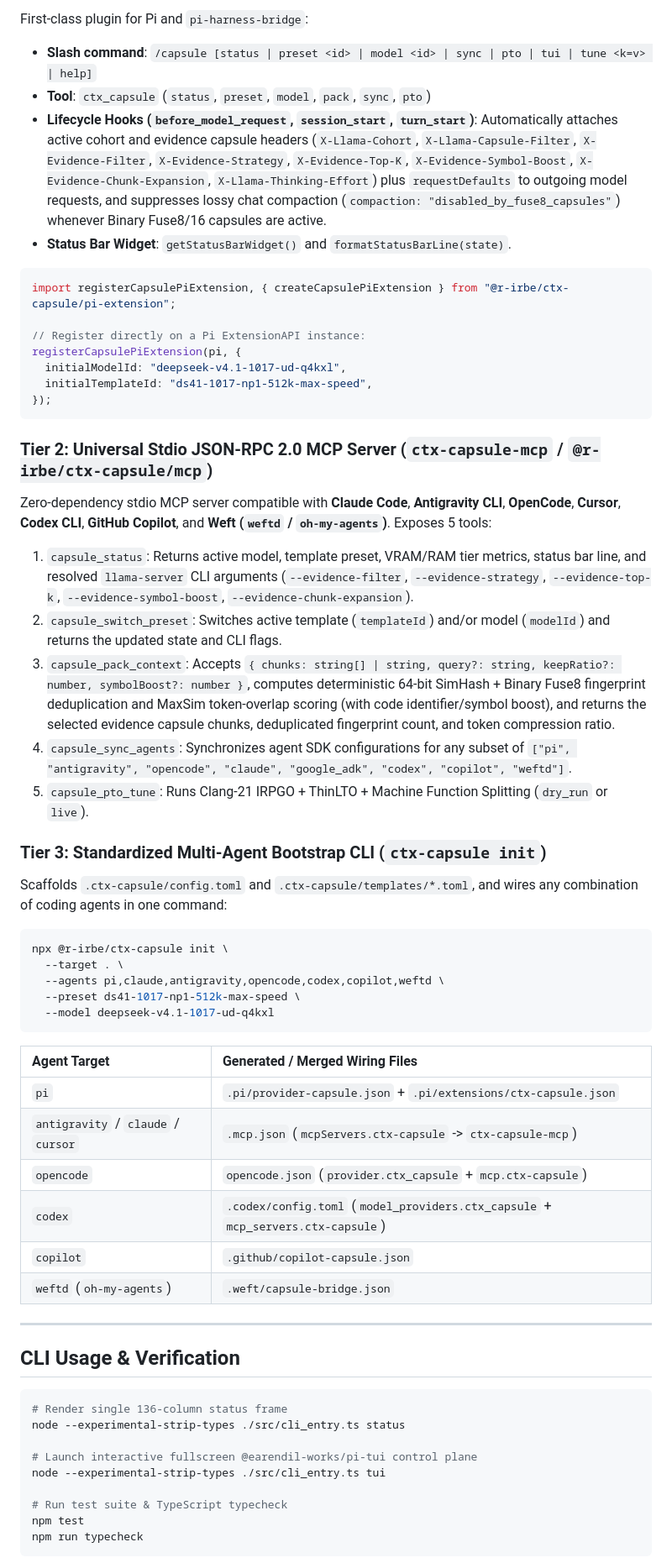
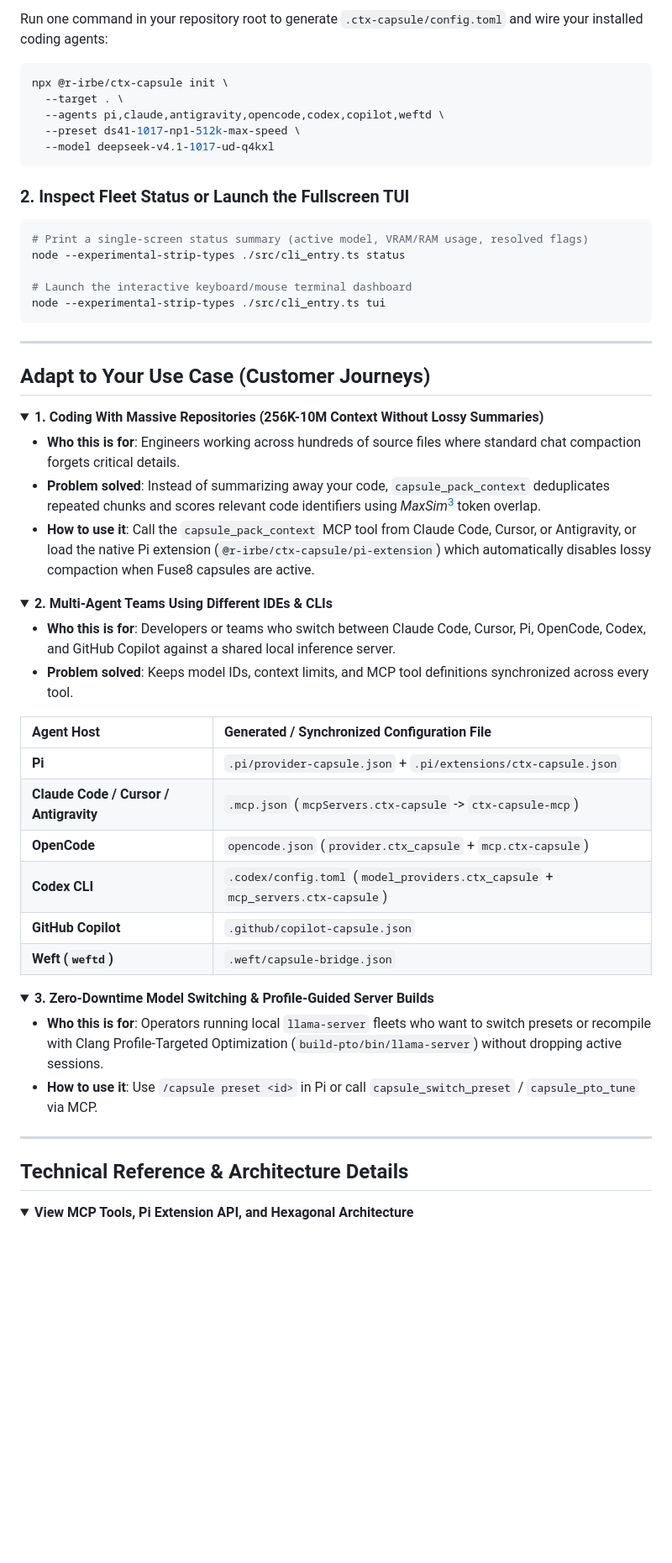
Before and after one commit to r-irbe/ctx-capsule, a Markdown page: README.md, the part around one of its changes. Shown at 84% size. GitHub-like rendering; folded sections open; blank space fills up the shorter version.

Commit message:
docs(readme): focus README on user onboarding, business value, customer journeys, and ELK/D3 diagram

````diff
--- a/README.md
+++ b/README.md
@@ -21,33 +24,5 @@ The repository is structured as a **Pure Functional Object-Oriented Programming
 
-First-class plugin for Pi and `pi-harness-bridge`:
-- **Slash command**: `/capsule [status | preset <id> | model <id> | sync | pto | tui | tune <k=v> | help]`
-- **Tool**: `ctx_capsule` (`status`, `preset`, `model`, `pack`, `sync`, `pto`)
-- **Lifecycle Hooks (`before_model_request`, `session_start`, `turn_start`)**: Automatically attaches active cohort and evidence capsule headers (`X-Llama-Cohort`, `X-Llama-Capsule-Filter`, `X-Evidence-Filter`, `X-Evidence-Strategy`, `X-Evidence-Top-K`, `X-Evidence-Symbol-Boost`, `X-Evidence-Chunk-Expansion`, `X-Llama-Thinking-Effort`) plus `requestDefaults` to outgoing model requests, and suppresses lossy chat compaction (`compaction: "disabled_by_fuse8_capsules"`) whenever Binary Fuse8/16 capsules are active.
-- **Status Bar Widget**: `getStatusBarWidget()` and `formatStatusBarLine(state)`.
-
-```ts
-import registerCapsulePiExtension, { createCapsulePiExtension } from "@r-irbe/ctx-capsule/pi-extension";
-
-// Register directly on a Pi ExtensionAPI instance:
-registerCapsulePiExtension(pi, {
-  initialModelId: "deepseek-v4.1-1017-ud-q4kxl",
-  initialTemplateId: "ds41-1017-np1-512k-max-speed",
-});
-```
-
-### Tier 2: Universal Stdio JSON-RPC 2.0 MCP Server (`ctx-capsule-mcp` / `@r-irbe/ctx-capsule/mcp`)
-
-Zero-dependency stdio MCP server compatible with **Claude Code**, **Antigravity CLI**, **OpenCode**, **Cursor**, **Codex CLI**, **GitHub Copilot**, and **Weft (`weftd` / `oh-my-agents`)**. Exposes 5 tools:
-
-1. `capsule_status`: Returns active model, template preset, VRAM/RAM tier metrics, status bar line, and resolved `llama-server` CLI arguments (`--evidence-filter`, `--evidence-strategy`, `--evidence-top-k`, `--evidence-symbol-boost`, `--evidence-chunk-expansion`).
-2. `capsule_switch_preset`: Switches active template (`templateId`) and/or model (`modelId`) and returns the updated state and CLI flags.
-3. `capsule_pack_context`: Accepts `{ chunks: string[] | string, query?: string, keepRatio?: number, symbolBoost?: number }`, computes deterministic 64-bit SimHash + Binary Fuse8 fingerprint deduplication and MaxSim token-overlap scoring (with code identifier/symbol boost), and returns the selected evidence capsule chunks, deduplicated fingerprint count, and token compression ratio.
-4. `capsule_sync_agents`: Synchronizes agent SDK configurations for any subset of `["pi", "antigravity", "opencode", "claude", "google_adk", "codex", "copilot", "weftd"]`.
-5. `capsule_pto_tune`: Runs Clang-21 IRPGO + ThinLTO + Machine Function Splitting (`dry_run` or `live`).
-
-### Tier 3: Standardized Multi-Agent Bootstrap CLI (`ctx-capsule init`)
-
-Scaffolds `.ctx-capsule/config.toml` and `.ctx-capsule/templates/*.toml`, and wires any combination of coding agents in one command:
+Run one command in your repository root to generate `.ctx-capsule/config.toml` and wire your installed coding agents:
 
 ```bash
 npx @r-irbe/ctx-capsule init \
@@ -57,26 +32,55 @@ npx @r-irbe/ctx-capsule init \
   --model deepseek-v4.1-1017-ud-q4kxl
 ```
 
-| Agent Target | Generated / Merged Wiring Files |
-| :--- | :--- |
-| `pi` | `.pi/provider-capsule.json` + `.pi/extensions/ctx-capsule.json` |
-| `antigravity` / `claude` / `cursor` | `.mcp.json` (`mcpServers.ctx-capsule` -> `ctx-capsule-mcp`) |
-| `opencode` | `opencode.json` (`provider.ctx_capsule` + `mcp.ctx-capsule`) |
-| `codex` | `.codex/config.toml` (`model_providers.ctx_capsule` + `mcp_servers.ctx-capsule`) |
-| `copilot` | `.github/copilot-capsule.json` |
-| `weftd` (`oh-my-agents`) | `.weft/capsule-bridge.json` |
+### 2. Inspect Fleet Status or Launch the Fullscreen TUI
+
+```bash
+# Print a single-screen status summary (active model, VRAM/RAM usage, resolved flags)
+node --experimental-strip-types ./src/cli_entry.ts status
+
+# Launch the interactive keyboard/mouse terminal dashboard
+node --experimental-strip-types ./src/cli_entry.ts tui
+```
 
 ---
 
-## CLI Usage & Verification
+## Adapt to Your Use Case (Customer Journeys)
 
-```bash
-# Render single 136-column status frame
-node --experimental-strip-types ./src/cli_entry.ts status
+<details open>
+<summary><b>1. Coding With Massive Repositories (256K-10M Context Without Lossy Summaries)</b></summary>
 
-# Launch interactive fullscreen @earendil-works/pi-tui control plane
-node --experimental-strip-types ./src/cli_entry.ts tui
+- **Who this is for**: Engineers working across hundreds of source files where standard chat compaction forgets critical details.
+- **Problem solved**: Instead of summarizing away your code, `capsule_pack_context` deduplicates repeated chunks and scores relevant code identifiers using *MaxSim*[^maxsim] token overlap.
+- **How to use it**: Call the `capsule_pack_context` MCP tool from Claude Code, Cursor, or Antigravity, or load the native Pi extension (`@r-irbe/ctx-capsule/pi-extension`) which automatically disables lossy compaction when Fuse8 capsules are active.
+</details>
 
-# Run test suite & TypeScript typecheck
-npm test
-npm run typecheck
+<details>
+<summary><b>2. Multi-Agent Teams Using Different IDEs & CLIs</b></summary>
+
+- **Who this is for**: Developers or teams who switch between Claude Code, Cursor, Pi, OpenCode, Codex, and GitHub Copilot against a shared local inference server.
+- **Problem solved**: Keeps model IDs, context limits, and MCP tool definitions synchronized across every tool.
+
+| Agent Host | Generated / Synchronized Configuration File |
+| :--- | :--- |
+| **Pi** | `.pi/provider-capsule.json` + `.pi/extensions/ctx-capsule.json` |
+| **Claude Code / Cursor / Antigravity** | `.mcp.json` (`mcpServers.ctx-capsule` -> `ctx-capsule-mcp`) |
+| **OpenCode** | `opencode.json` (`provider.ctx_capsule` + `mcp.ctx-capsule`) |
+| **Codex CLI** | `.codex/config.toml` (`model_providers.ctx_capsule` + `mcp_servers.ctx-capsule`) |
+| **GitHub Copilot** | `.github/copilot-capsule.json` |
+| **Weft (`weftd`)** | `.weft/capsule-bridge.json` |
+</details>
+
+<details>
+<summary><b>3. Zero-Downtime Model Switching & Profile-Guided Server Builds</b></summary>
+
+- **Who this is for**: Operators running local `llama-server` fleets who want to switch presets or recompile with Clang Profile-Targeted Optimization (`build-pto/bin/llama-server`) without dropping active sessions.
+- **How to use it**: Use `/capsule preset <id>` in Pi or call `capsule_switch_preset` / `capsule_pto_tune` via MCP.
+</details>
+
+---
+
+## Technical Reference & Architecture Details
+
+<details>
+<summary><b>View MCP Tools, Pi Extension API, and Hexagonal Architecture</b></summary>
+
````
Also changed, not shown: other parts of README.md (+38 -9 lines), docs/assets/overview.png (added).
